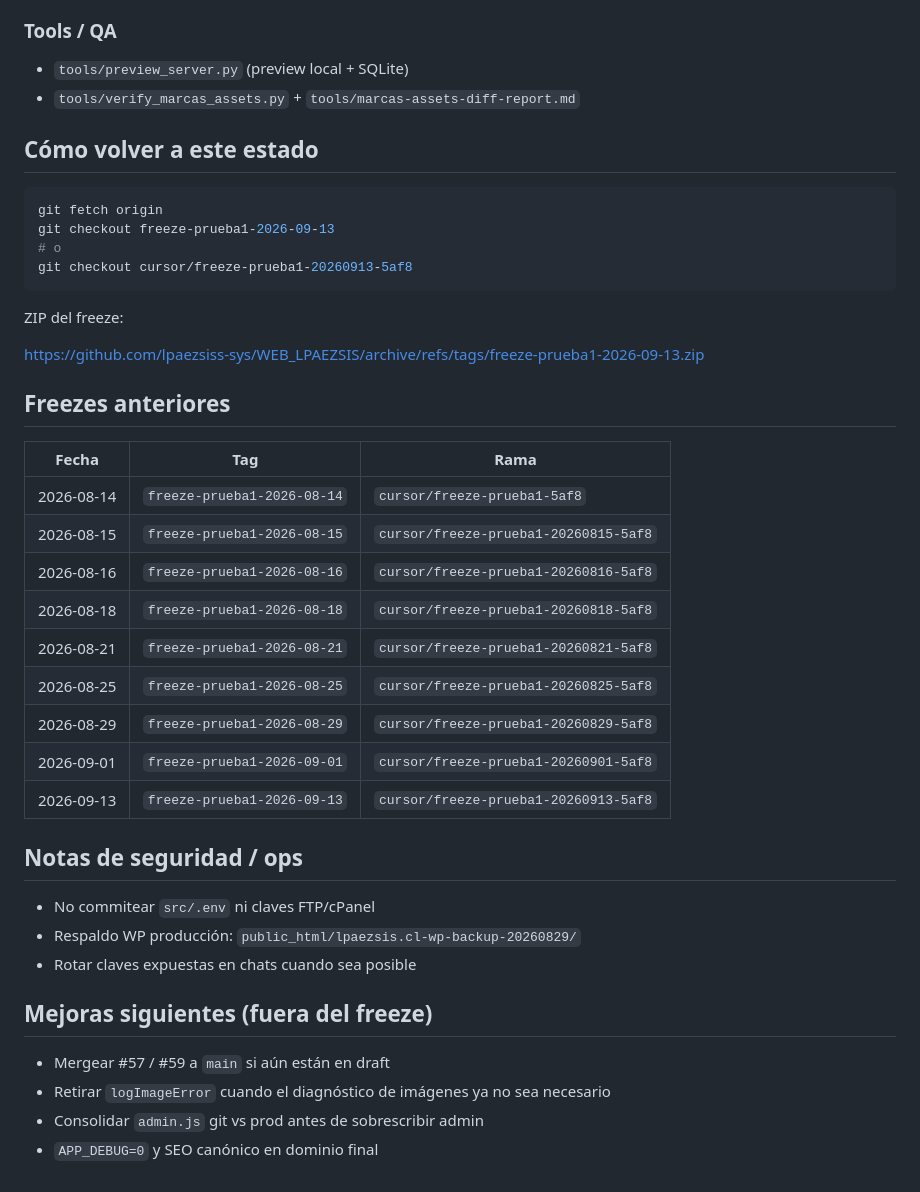
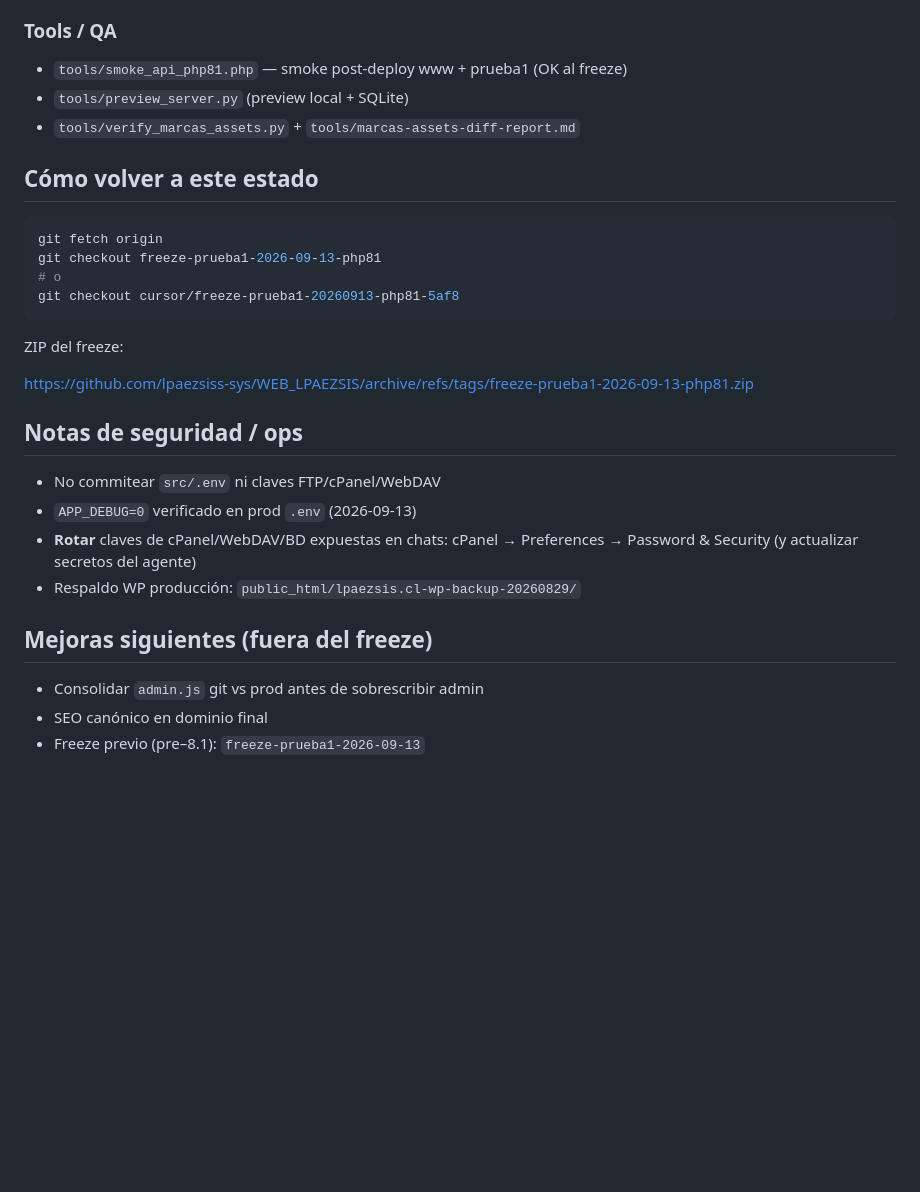
Before and after one commit to lpaezsiss-sys/WEB_LPAEZSIS, a Markdown page: FREEZE.md, the part around one of its changes. Rendered like a GitHub page; blank space fills up the shorter version.

````diff
--- a/FREEZE.md
+++ b/FREEZE.md
@@ -64,5 +66,6 @@ public_html/lpaezsis.cl-wp-backup-20260829/  → respaldo WordPress previo al cu
 
 ### Tools / QA
+- `tools/smoke_api_php81.php` — smoke post-deploy www + prueba1 (OK al freeze)
 - `tools/preview_server.py` (preview local + SQLite)
 - `tools/verify_marcas_assets.py` + `tools/marcas-assets-diff-report.md`
 
@@ -70,38 +73,24 @@ public_html/lpaezsis.cl-wp-backup-20260829/  → respaldo WordPress previo al cu
 
 ```bash
 git fetch origin
-git checkout freeze-prueba1-2026-09-13
+git checkout freeze-prueba1-2026-09-13-php81
 # o
-git checkout cursor/freeze-prueba1-20260913-5af8
+git checkout cursor/freeze-prueba1-20260913-php81-5af8
 ```
 
 ZIP del freeze:
 
-https://github.com/lpaezsiss-sys/WEB_LPAEZSIS/archive/refs/tags/freeze-prueba1-2026-09-13.zip
-
-## Freezes anteriores
-
-| Fecha | Tag | Rama |
-|-------|-----|------|
-| 2026-08-14 | `freeze-prueba1-2026-08-14` | `cursor/freeze-prueba1-5af8` |
-| 2026-08-15 | `freeze-prueba1-2026-08-15` | `cursor/freeze-prueba1-20260815-5af8` |
-| 2026-08-16 | `freeze-prueba1-2026-08-16` | `cursor/freeze-prueba1-20260816-5af8` |
-| 2026-08-18 | `freeze-prueba1-2026-08-18` | `cursor/freeze-prueba1-20260818-5af8` |
-| 2026-08-21 | `freeze-prueba1-2026-08-21` | `cursor/freeze-prueba1-20260821-5af8` |
-| 2026-08-25 | `freeze-prueba1-2026-08-25` | `cursor/freeze-prueba1-20260825-5af8` |
-| 2026-08-29 | `freeze-prueba1-2026-08-29` | `cursor/freeze-prueba1-20260829-5af8` |
-| 2026-09-01 | `freeze-prueba1-2026-09-01` | `cursor/freeze-prueba1-20260901-5af8` |
-| 2026-09-13 | `freeze-prueba1-2026-09-13` | `cursor/freeze-prueba1-20260913-5af8` |
+https://github.com/lpaezsiss-sys/WEB_LPAEZSIS/archive/refs/tags/freeze-prueba1-2026-09-13-php81.zip
 
 ## Notas de seguridad / ops
 
-- No commitear `src/.env` ni claves FTP/cPanel
+- No commitear `src/.env` ni claves FTP/cPanel/WebDAV
+- `APP_DEBUG=0` verificado en prod `.env` (2026-09-13)
+- **Rotar** claves de cPanel/WebDAV/BD expuestas en chats: cPanel → Preferences → Password & Security (y actualizar secretos del agente)
 - Respaldo WP producción: `public_html/lpaezsis.cl-wp-backup-20260829/`
-- Rotar claves expuestas en chats cuando sea posible
 
 ## Mejoras siguientes (fuera del freeze)
 
-- Mergear #57 / #59 a `main` si aún están en draft
-- Retirar `logImageError` cuando el diagnóstico de imágenes ya no sea necesario
 - Consolidar `admin.js` git vs prod antes de sobrescribir admin
-- `APP_DEBUG=0` y SEO canónico en dominio final
+- SEO canónico en dominio final
+- Freeze previo (pre–8.1): `freeze-prueba1-2026-09-13`
````
Also changed, not shown: other parts of FREEZE.md (+23 -21 lines).
